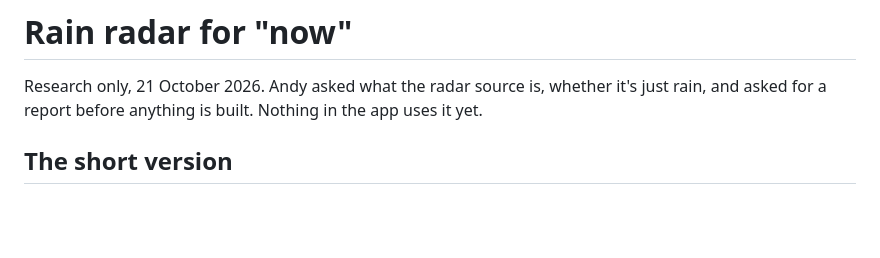
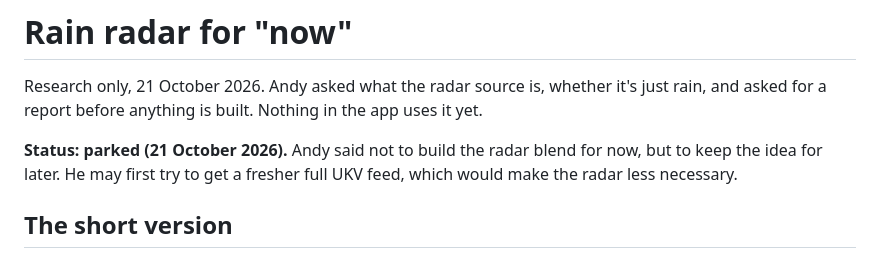
Before and after one commit to andymantell/weather-map, a Markdown page: docs/radar-research.md, the part around the change. GitHub-like rendering; blank space fills up the shorter version.

Commit message:
Mark the radar blend as parked
Co-Authored-By: Claude Opus 5.5 (1M context) <noreply@anthropic.com>
Claude-Session: https://claude.ai/code/session_01MWuA21RZRQefzbtHd9h5jL

```diff
--- a/docs/radar-research.md
+++ b/docs/radar-research.md
@@ -2,6 +2,9 @@
 
 Research only, 21 October 2026. Andy asked what the radar source is, whether it's just rain, and asked for a
 report before anything is built. Nothing in the app uses it yet.
+
+**Status: parked (21 October 2026).** Andy said not to build the radar blend for now, but to keep the idea for
+later. He may first try to get a fresher full UKV feed, which would make the radar less necessary.
 
 ## The short version
 
```
